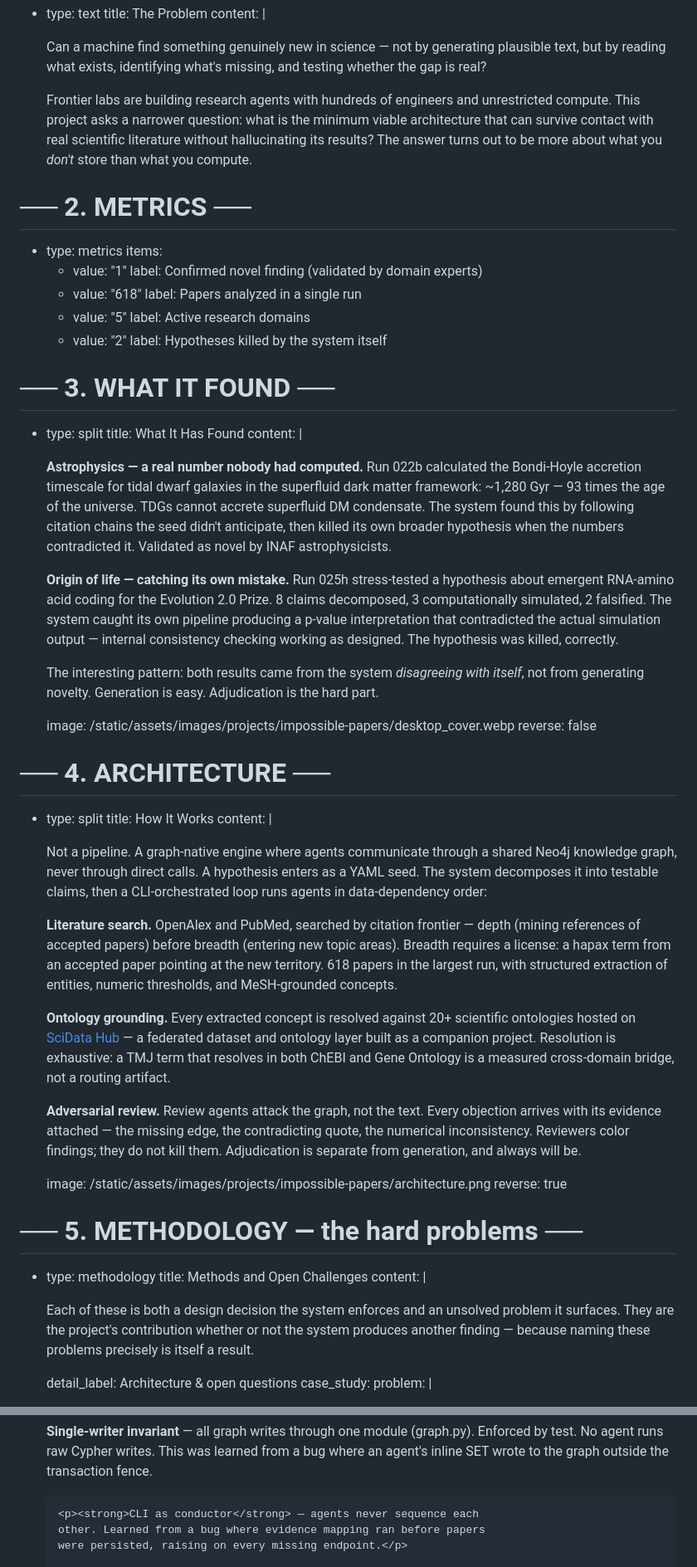
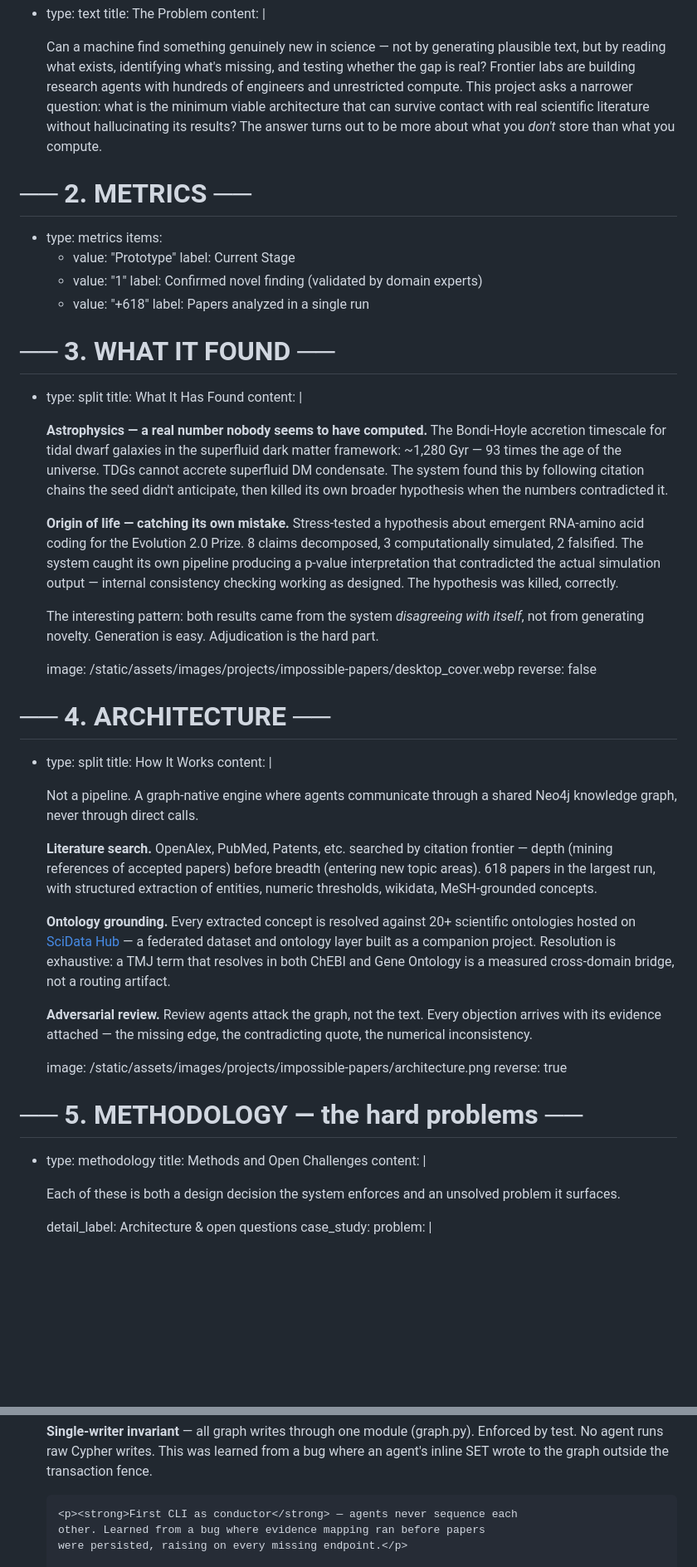
Before and after one commit to caria-so/caria-so, a Markdown page: app/projects/impossible-papers.md, 2 parts joined by grey strips. Shown at 83% size. GitHub-like rendering; blank space fills up the shorter version.

Commit message:
ip beta reviewed project

```diff
--- a/app/projects/impossible-papers.md
+++ b/app/projects/impossible-papers.md
@@ -36,8 +36,6 @@ sections:
       Can a machine find something genuinely new in science — not by
       generating plausible text, but by reading what exists, identifying
       what's missing, and testing whether the gap is real?
-      </p>
-      <p>
       Frontier labs are building research agents with hundreds of engineers
       and unrestricted compute. This project asks a narrower question:
       what is the minimum viable architecture that can survive contact
@@ -49,29 +47,27 @@ sections:
   # ── 2. METRICS ──
   - type: metrics
     items:
+      - value: "Prototype"
+        label: Current Stage
       - value: "1"
         label: Confirmed novel finding (validated by domain experts)
-      - value: "618"
+      - value: "+618"
         label: Papers analyzed in a single run
-      - value: "5"
-        label: Active research domains
-      - value: "2"
-        label: Hypotheses killed by the system itself
 
   # ── 3. WHAT IT FOUND ──
   - type: split
     title: What It Has Found
     content: |
-      <p><strong>Astrophysics — a real number nobody had computed.</strong>
-      Run 022b calculated the Bondi-Hoyle accretion timescale for tidal dwarf
+      <p><strong>Astrophysics — a real number nobody seems to have computed.</strong>
+      The Bondi-Hoyle accretion timescale for tidal dwarf
       galaxies in the superfluid dark matter framework: ~1,280 Gyr — 93 times
       the age of the universe. TDGs cannot accrete superfluid DM condensate.
       The system found this by following citation chains the seed didn't
       anticipate, then killed its own broader hypothesis when the numbers
-      contradicted it. Validated as novel by INAF astrophysicists.</p>
+      contradicted it. </p>
 
       <p><strong>Origin of life — catching its own mistake.</strong>
-      Run 025h stress-tested a hypothesis about emergent RNA-amino acid
+      Stress-tested a hypothesis about emergent RNA-amino acid
       coding for the Evolution 2.0 Prize. 8 claims decomposed, 3
       computationally simulated, 2 falsified. The system caught its own
       pipeline producing a p-value interpretation that contradicted
@@ -90,16 +86,11 @@ sections:
     content: |
       <p>Not a pipeline. A graph-native engine where agents communicate
       through a shared Neo4j knowledge graph, never through direct calls.
-      A hypothesis enters as a YAML seed. The system decomposes it into
-      testable claims, then a CLI-orchestrated loop runs agents in
-      data-dependency order:</p>
+      </p>
 
-      <p><strong>Literature search.</strong> OpenAlex and PubMed, searched
+      <p><strong>Literature search.</strong> OpenAlex, PubMed, Patents, etc. searched
       by citation frontier — depth (mining references of accepted papers)
-      before breadth (entering new topic areas). Breadth requires a
-      license: a hapax term from an accepted paper pointing at the new
-      territory. 618 papers in the largest run, with structured extraction
-      of entities, numeric thresholds, and MeSH-grounded concepts.</p>
+      before breadth (entering new topic areas). 618 papers in the largest run, with structured extraction of entities, numeric thresholds, wikidata, MeSH-grounded concepts.</p>
 
       <p><strong>Ontology grounding.</strong> Every extracted concept is
       resolved against 20+ scientific ontologies hosted on
@@ -111,8 +102,7 @@ sections:
       <p><strong>Adversarial review.</strong> Review agents attack the graph,
       not the text. Every objection arrives with its evidence attached —
       the missing edge, the contradicting quote, the numerical
-      inconsistency. Reviewers color findings; they do not kill them.
-      Adjudication is separate from generation, and always will be.</p>
+      inconsistency.</p>
     image: /static/assets/images/projects/impossible-papers/architecture.png
     reverse: true
 
@@ -122,9 +112,7 @@ sections:
     content: |
       <p>
       Each of these is both a design decision the system enforces and an
-      unsolved problem it surfaces. They are the project's contribution
-      whether or not the system produces another finding — because
-      naming these problems precisely is itself a result.
+      unsolved problem it surfaces.
       </p>
     detail_label: Architecture & open questions
     case_study:
@@ -190,7 +178,7 @@ sections:
         raw Cypher writes. This was learned from a bug where an agent's
         inline SET wrote to the graph outside the transaction fence.</p>
 
-        <p><strong>CLI as conductor</strong> — agents never sequence each
+        <p><strong>First CLI as conductor</strong> — agents never sequence each
         other. Learned from a bug where evidence mapping ran before papers
         were persisted, raising on every missing endpoint.</p>
 
```
Also changed, not shown: other parts of app/projects/impossible-papers.md (+2 -3 lines).
